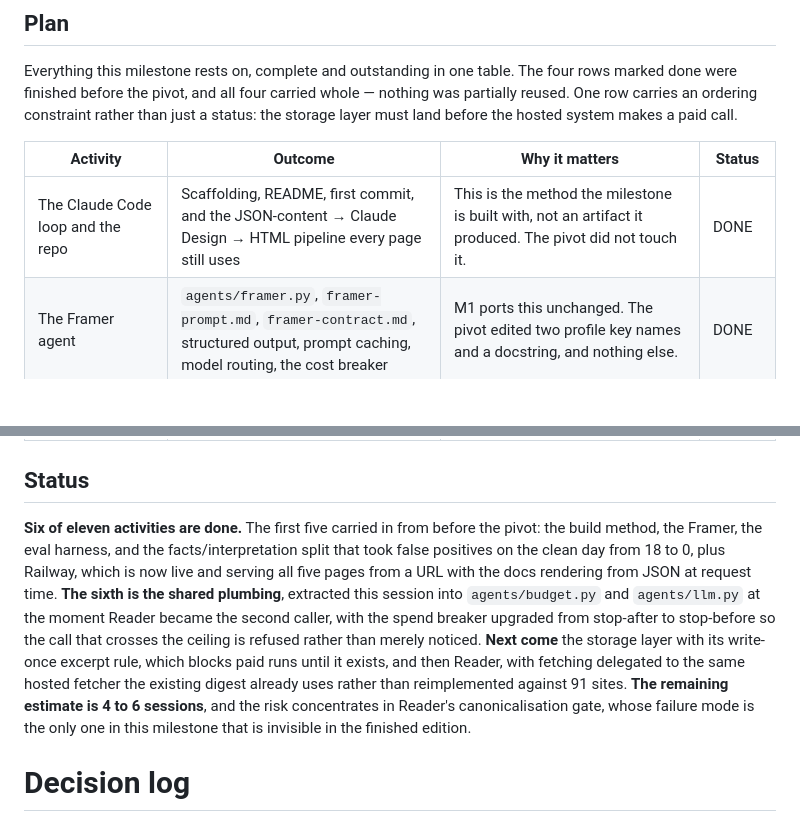
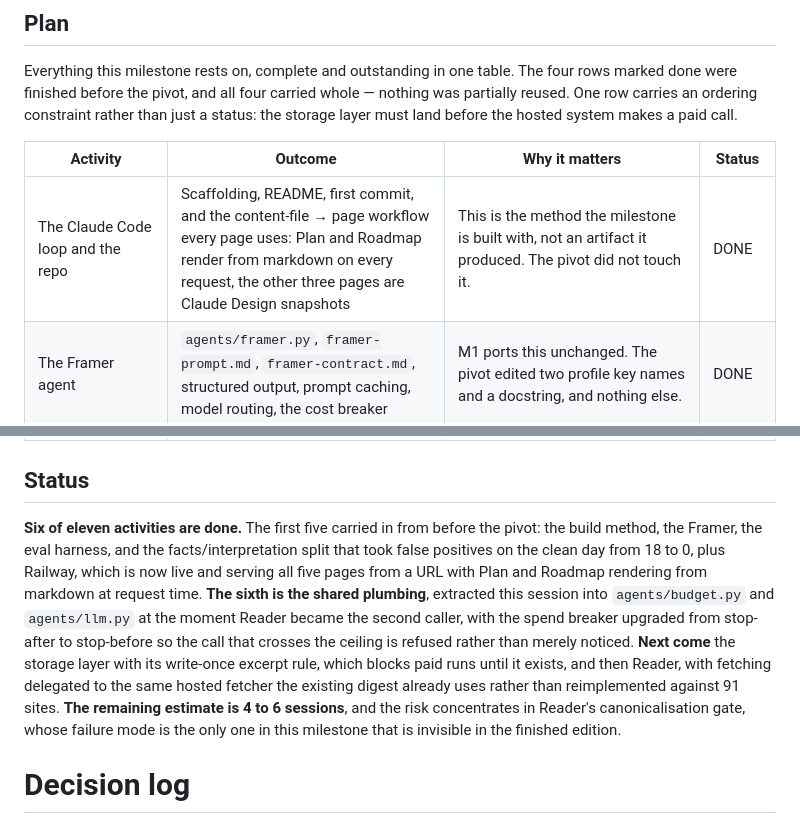
Before and after one commit to varun-sridharan/aiml-signal-system, a Markdown page: plan/plan.md, 2 parts joined by grey strips. Rendered like a GitHub page; blank space fills up the shorter version.

```diff
--- a/plan/plan.md
+++ b/plan/plan.md
@@ -33,7 +33,7 @@ Everything this milestone rests on, complete and outstanding in one table. The f
 
 | Activity | Outcome | Why it matters | Status |
 |---|---|---|---|
-| The Claude Code loop and the repo | Scaffolding, README, first commit, and the JSON-content → Claude Design → HTML pipeline every page still uses | This is the method the milestone is built with, not an artifact it produced. The pivot did not touch it. | DONE |
+| The Claude Code loop and the repo | Scaffolding, README, first commit, and the content-file → page workflow every page uses: Plan and Roadmap render from markdown on every request, the other three pages are Claude Design snapshots | This is the method the milestone is built with, not an artifact it produced. The pivot did not touch it. | DONE |
 | The Framer agent | `agents/framer.py`, `framer-prompt.md`, `framer-contract.md`, structured output, prompt caching, model routing, the cost breaker | M1 ports this unchanged. The pivot edited two profile key names and a docstring, and nothing else. | DONE |
 | The eval harness and golden set | `run_evals.py`, two frozen cases with hand labels, faithfulness and structural hard gates, a measured baseline | M1's exit criteria are written in terms of these gates, and the baseline is the only thing the next change can be compared against. | DONE |
 | The facts / interpretation split | Framer emits `split` and `threadSplit`; only factual clauses reach the grader; coverage is a hard gate | Took false positives on the clean day from 18 to 0, structurally — flagged clauses are no longer sent, so they cannot be flagged. | DONE |
@@ -47,7 +47,7 @@ Everything this milestone rests on, complete and outstanding in one table. The f
 
 ## Status
 
-**Six of eleven activities are done.** The first five carried in from before the pivot: the build method, the Framer, the eval harness, and the facts/interpretation split that took false positives on the clean day from 18 to 0, plus Railway, which is now live and serving all five pages from a URL with the docs rendering from JSON at request time. **The sixth is the shared plumbing**, extracted this session into `agents/budget.py` and `agents/llm.py` at the moment Reader became the second caller, with the spend breaker upgraded from stop-after to stop-before so the call that crosses the ceiling is refused rather than merely noticed. **Next come** the storage layer with its write-once excerpt rule, which blocks paid runs until it exists, and then Reader, with fetching delegated to the same hosted fetcher the existing digest already uses rather than reimplemented against 91 sites. **The remaining estimate is 4 to 6 sessions**, and the risk concentrates in Reader's canonicalisation gate, whose failure mode is the only one in this milestone that is invisible in the finished edition.
+**Six of eleven activities are done.** The first five carried in from before the pivot: the build method, the Framer, the eval harness, and the facts/interpretation split that took false positives on the clean day from 18 to 0, plus Railway, which is now live and serving all five pages from a URL with Plan and Roadmap rendering from markdown at request time. **The sixth is the shared plumbing**, extracted this session into `agents/budget.py` and `agents/llm.py` at the moment Reader became the second caller, with the spend breaker upgraded from stop-after to stop-before so the call that crosses the ceiling is refused rather than merely noticed. **Next come** the storage layer with its write-once excerpt rule, which blocks paid runs until it exists, and then Reader, with fetching delegated to the same hosted fetcher the existing digest already uses rather than reimplemented against 91 sites. **The remaining estimate is 4 to 6 sessions**, and the risk concentrates in Reader's canonicalisation gate, whose failure mode is the only one in this milestone that is invisible in the finished edition.
 
 # Decision log
 
```
Also changed, not shown: README.md (+8 -7 lines).
